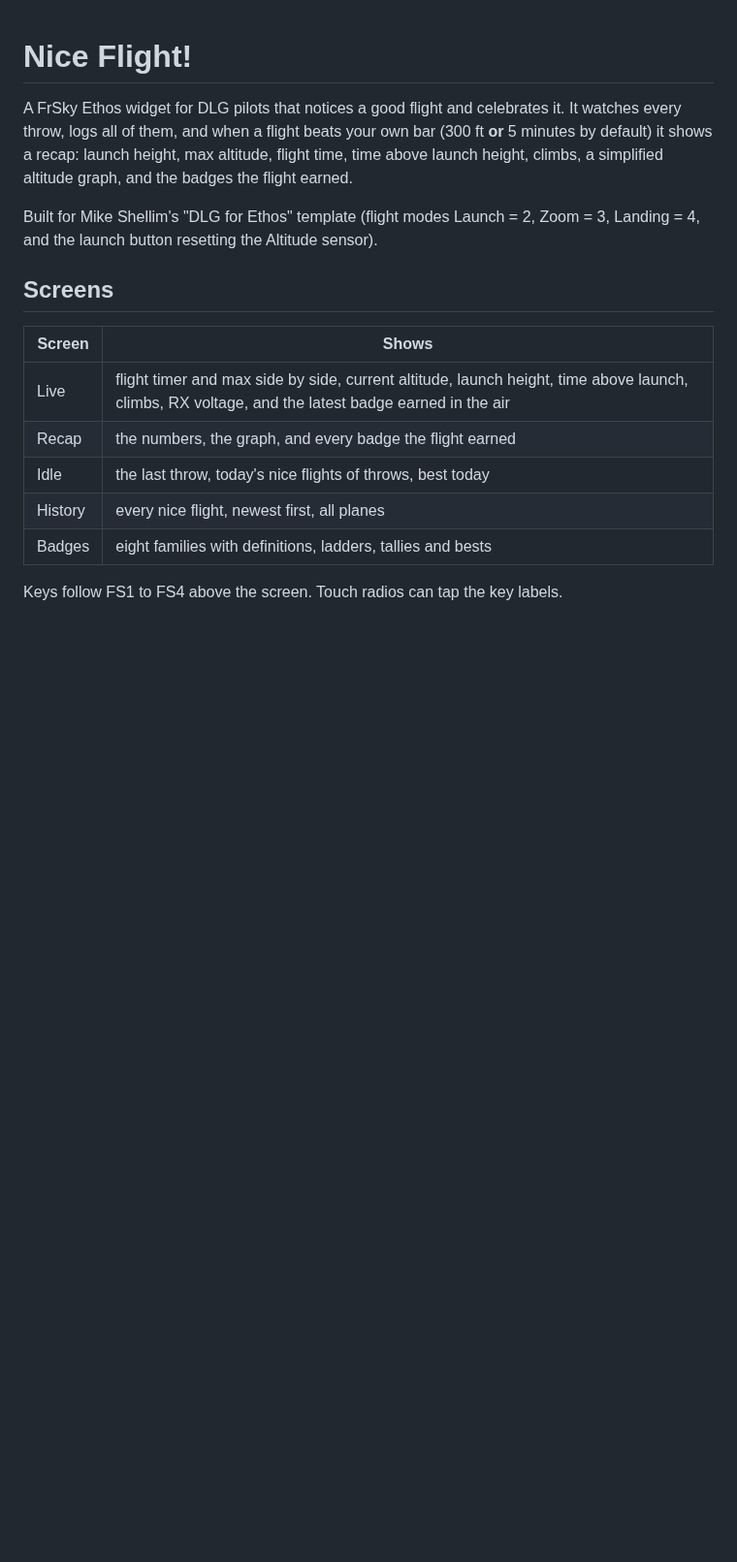
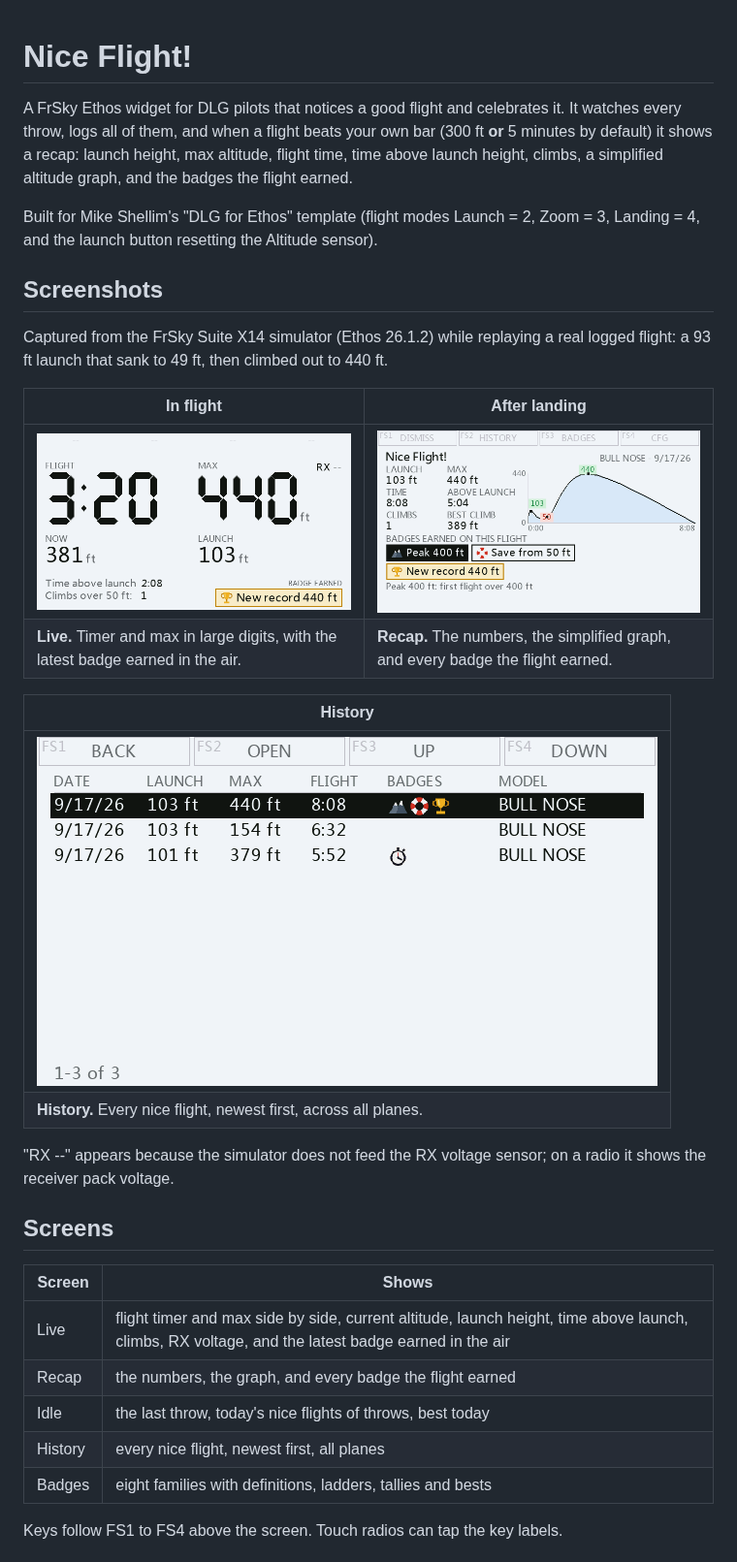
Before and after one commit to gjawhar/NiceFlight, a Markdown page: README.md, the part around the change. Shown at 97% size. Rendered like a GitHub page; pictures changed too: docs/screenshots/history.png (added), docs/screenshots/live.png (added), docs/screenshots/recap.png (added); blank space fills up the shorter version.

Commit message:
README: add real simulator screenshots (Live, Recap, History)
Captured on the FrSky Suite X14 simulator (Ethos 26.1.2) while replaying a
real logged flight. The Badges screen is left out until it can be captured
on 0.1.8; the available capture predates the tile-clipping fix.

Co-Authored-By: Claude Fable 5.1 <noreply@anthropic.com>

```diff
--- a/README.md
+++ b/README.md
@@ -8,6 +8,25 @@ graph, and the badges the flight earned.
 
 Built for Mike Shellim's "DLG for Ethos" template (flight modes Launch = 2,
 Zoom = 3, Landing = 4, and the launch button resetting the Altitude sensor).
+
+## Screenshots
+
+Captured from the FrSky Suite X14 simulator (Ethos 26.1.2) while replaying a
+real logged flight: a 93 ft launch that sank to 49 ft, then climbed out to
+440 ft.
+
+| In flight | After landing |
+|---|---|
+| ![Live screen: flight timer and max altitude in large digits, current altitude, launch height, and a gold "New record 440 ft" badge earned in the air](docs/screenshots/live.png) | ![Recap screen: launch, max, time, time above launch, climbs, the simplified altitude graph, and three badges earned](docs/screenshots/recap.png) |
+| **Live.** Timer and max in large digits, with the latest badge earned in the air. | **Recap.** The numbers, the simplified graph, and every badge the flight earned. |
+
+| History |
+|---|
+| ![History screen: nice flights newest first, with launch height, max, duration, badge icons and model name](docs/screenshots/history.png) |
+| **History.** Every nice flight, newest first, across all planes. |
+
+"RX --" appears because the simulator does not feed the RX voltage sensor; on
+a radio it shows the receiver pack voltage.
 
 ## Screens
 
```
